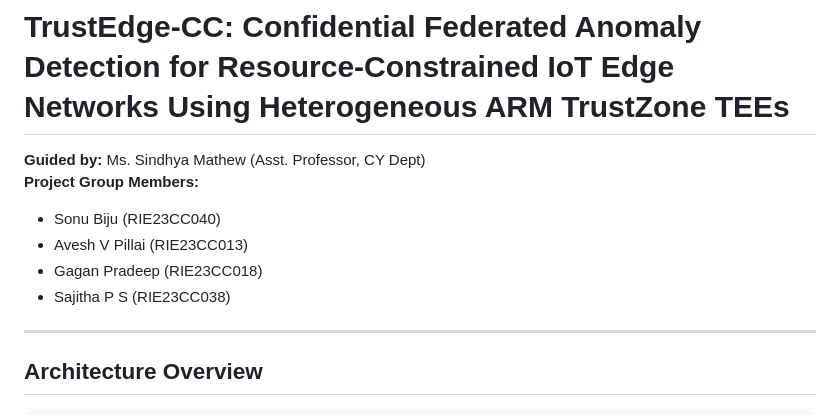
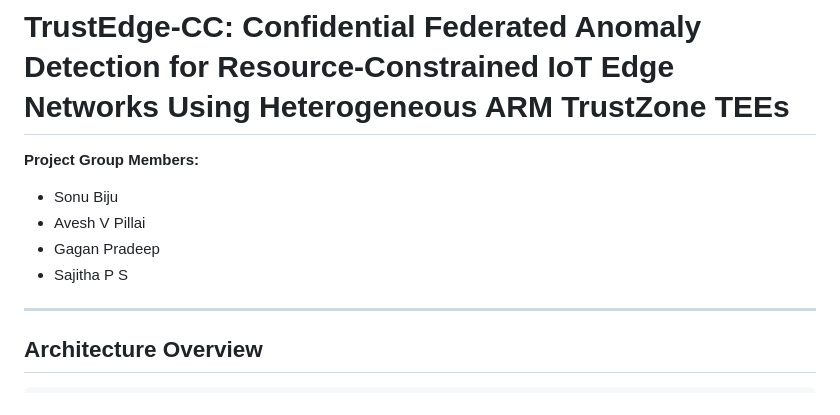
Before and after one commit to V4l7r1x/TrustEdge-CC, a Markdown page: README.md, the part around one of its changes. Rendered like a GitHub page.

Commit message:
Initial commit: TrustEdge-CC

```diff
--- a/README.md
+++ b/README.md
@@ -1,11 +1,10 @@
 # TrustEdge-CC: Confidential Federated Anomaly Detection for Resource-Constrained IoT Edge Networks Using Heterogeneous ARM TrustZone TEEs
 
-**Guided by:** Ms. Sindhya Mathew (Asst. Professor, CY Dept)
 **Project Group Members:**
-- Sonu Biju (RIE23CC040)
-- Avesh V Pillai (RIE23CC013)
-- Gagan Pradeep (RIE23CC018)
-- Sajitha P S (RIE23CC038)
+- Sonu Biju
+- Avesh V Pillai
+- Gagan Pradeep
+- Sajitha P S
 
 ---
 
```
Also changed, not shown: other parts of README.md (+1 -1 lines).
